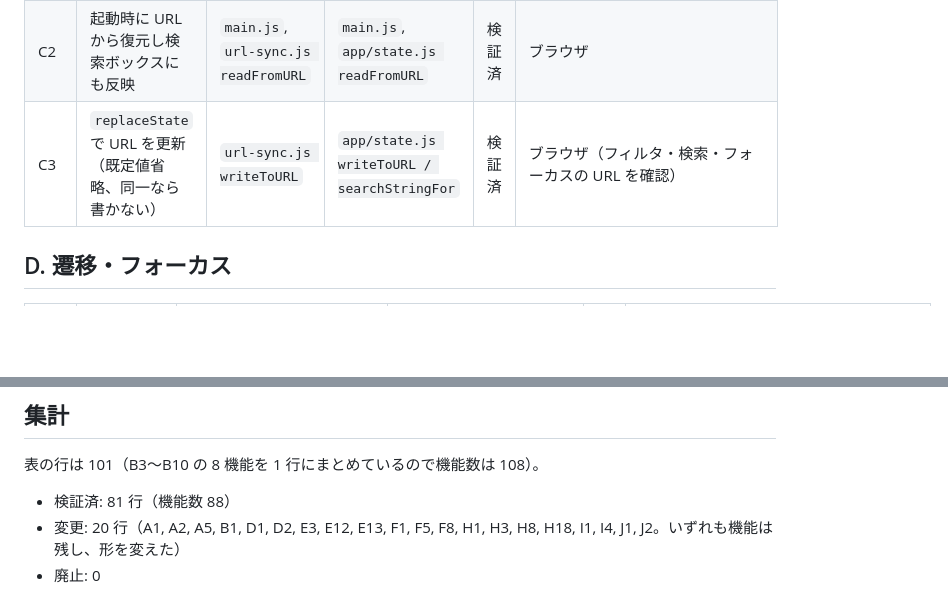
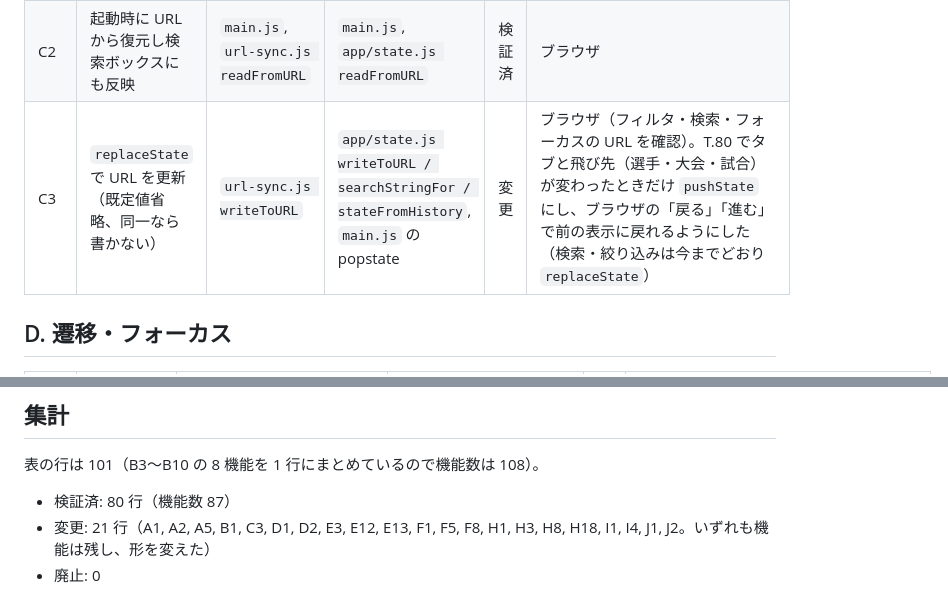
Before and after one commit to takano32/arakaku, a Markdown page: docs/VIEWER_FEATURES.md, 2 parts joined by grey strips. GitHub-like rendering; blank space fills up the shorter version.

Commit message:
document the T80 history behavior in VIEWER_FEATURES.md C3
Co-Authored-By: Claude Opus 5.5 <noreply@anthropic.com>
Claude-Session: https://claude.ai/code/session_01QnQrC2BoeMoZHAMbf6a15z

```diff
--- a/docs/VIEWER_FEATURES.md
+++ b/docs/VIEWER_FEATURES.md
@@ -52,7 +52,7 @@ T.56「ビューアを今の見た目にとらわれずに作り直す（機能
 |---|---|---|---|---|---|
 | C1 | `PARAM_MAP`（25 パラメータ） | `core/url-sync.js` | `app/state.js PARAM_MAP`（同じ 25 個 + `bout`（試合フォーカス）を追加） | 検証済 | ブラウザで `?tab=events&event=max-bout-special-1`、`?tab=fighters&fighter=kabei`、`?tab=titles&title_promo=target` などを確認 |
 | C2 | 起動時に URL から復元し検索ボックスにも反映 | `main.js`, `url-sync.js readFromURL` | `main.js`, `app/state.js readFromURL` | 検証済 | ブラウザ |
-| C3 | `replaceState` で URL を更新（既定値省略、同一なら書かない） | `url-sync.js writeToURL` | `app/state.js writeToURL / searchStringFor` | 検証済 | ブラウザ（フィルタ・検索・フォーカスの URL を確認） |
+| C3 | `replaceState` で URL を更新（既定値省略、同一なら書かない） | `url-sync.js writeToURL` | `app/state.js writeToURL / searchStringFor / stateFromHistory`, `main.js` の popstate | 変更 | ブラウザ（フィルタ・検索・フォーカスの URL を確認）。T.80 でタブと飛び先（選手・大会・試合）が変わったときだけ `pushState` にし、ブラウザの「戻る」「進む」で前の表示に戻れるようにした（検索・絞り込みは今までどおり `replaceState`） |
 
 ## D. 遷移・フォーカス
 
@@ -170,6 +170,6 @@ T.56「ビューアを今の見た目にとらわれずに作り直す（機能
 
 表の行は 101（B3〜B10 の 8 機能を 1 行にまとめているので機能数は 108）。
 
-- 検証済: 81 行（機能数 88）
-- 変更: 20 行（A1, A2, A5, B1, D1, D2, E3, E12, E13, F1, F5, F8, H1, H3, H8, H18, I1, I4, J1, J2。いずれも機能は残し、形を変えた）
+- 検証済: 80 行（機能数 87）
+- 変更: 21 行（A1, A2, A5, B1, C3, D1, D2, E3, E12, E13, F1, F5, F8, H1, H3, H8, H18, I1, I4, J1, J2。いずれも機能は残し、形を変えた）
 - 廃止: 0
```
